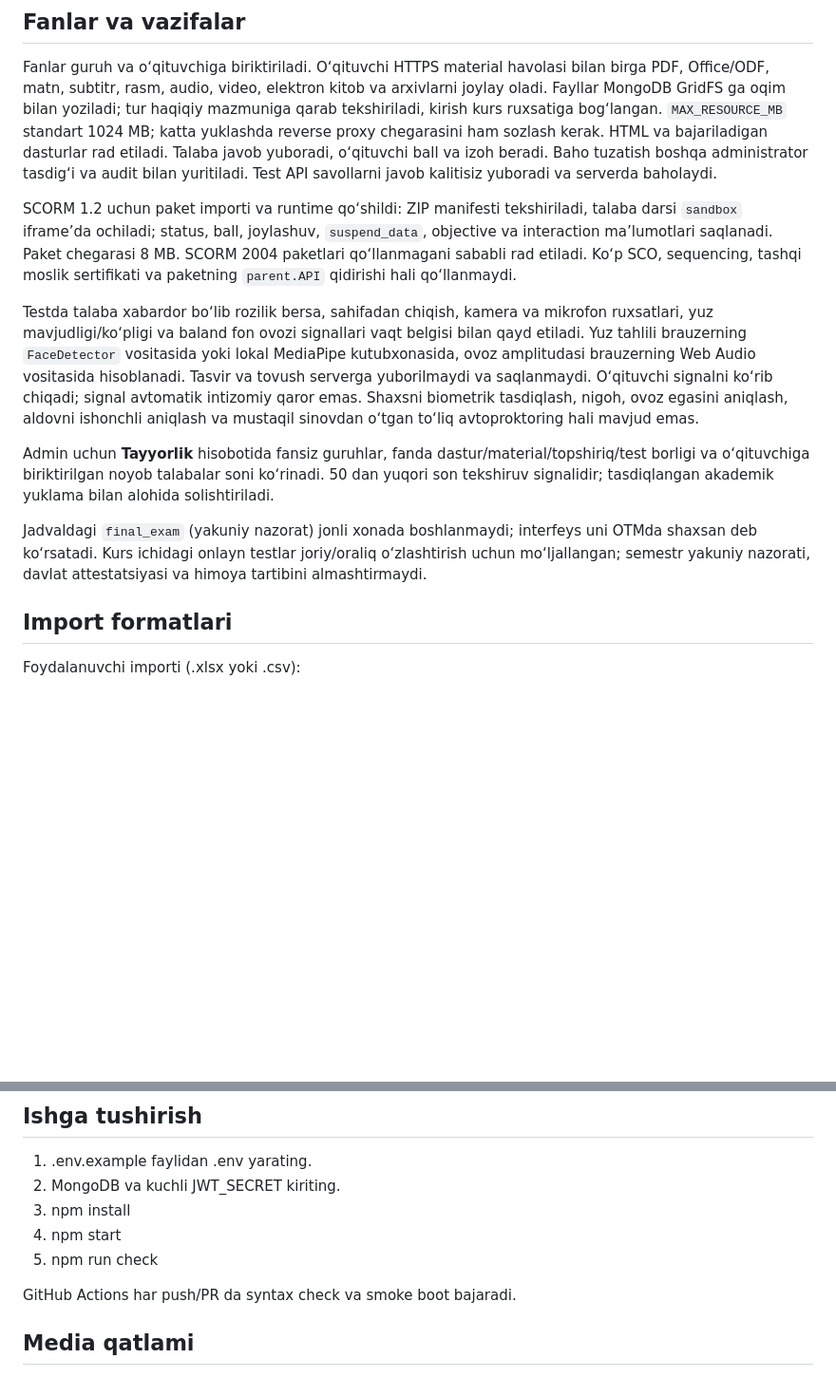
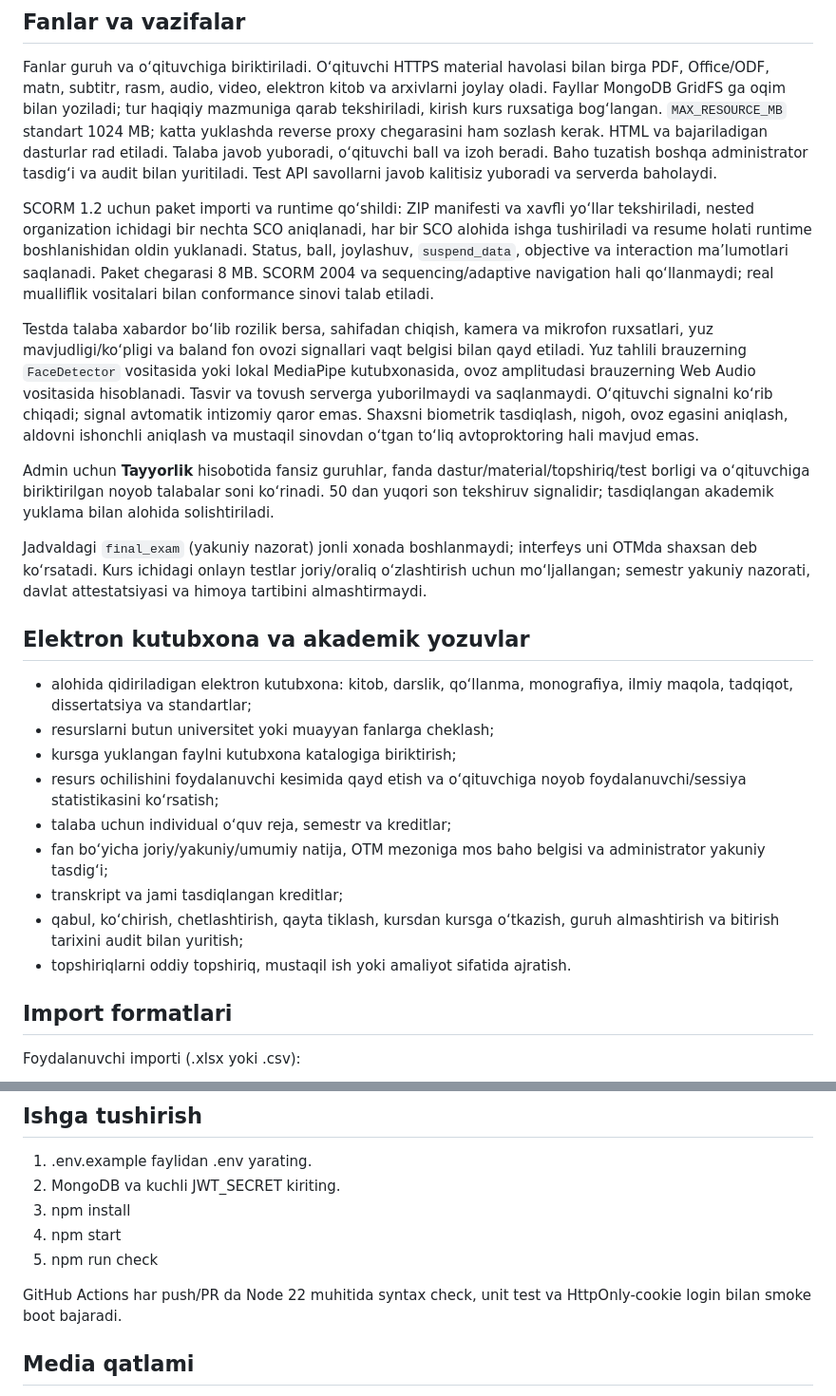
Before and after one commit to hallaymstore/masofaviy2, a Markdown page: README.md, 2 parts joined by grey strips. Shown at 95% size. GitHub-like rendering; blank space fills up the shorter version.

Commit message:
Document academic library records and stronger SCORM support

```diff
--- a/README.md
+++ b/README.md
@@ -46,13 +46,26 @@ Statistika platformaning asosiy boshqaruv qismi sifatida kengaytirildi:
 
 Fanlar guruh va o‘qituvchiga biriktiriladi. O‘qituvchi HTTPS material havolasi bilan birga PDF, Office/ODF, matn, subtitr, rasm, audio, video, elektron kitob va arxivlarni joylay oladi. Fayllar MongoDB GridFS ga oqim bilan yoziladi; tur haqiqiy mazmuniga qarab tekshiriladi, kirish kurs ruxsatiga bog‘langan. `MAX_RESOURCE_MB` standart 1024 MB; katta yuklashda reverse proxy chegarasini ham sozlash kerak. HTML va bajariladigan dasturlar rad etiladi. Talaba javob yuboradi, o‘qituvchi ball va izoh beradi. Baho tuzatish boshqa administrator tasdig‘i va audit bilan yuritiladi. Test API savollarni javob kalitisiz yuboradi va serverda baholaydi.
 
-SCORM 1.2 uchun paket importi va runtime qo‘shildi: ZIP manifesti tekshiriladi, talaba darsi `sandbox` iframe’da ochiladi; status, ball, joylashuv, `suspend_data`, objective va interaction ma’lumotlari saqlanadi. Paket chegarasi 8 MB. SCORM 2004 paketlari qo‘llanmagani sababli rad etiladi. Ko‘p SCO, sequencing, tashqi moslik sertifikati va paketning `parent.API` qidirishi hali qo‘llanmaydi.
+SCORM 1.2 uchun paket importi va runtime qo‘shildi: ZIP manifesti va xavfli yo‘llar tekshiriladi, nested organization ichidagi bir nechta SCO aniqlanadi, har bir SCO alohida ishga tushiriladi va resume holati runtime boshlanishidan oldin yuklanadi. Status, ball, joylashuv, `suspend_data`, objective va interaction ma’lumotlari saqlanadi. Paket chegarasi 8 MB. SCORM 2004 va sequencing/adaptive navigation hali qo‘llanmaydi; real mualliflik vositalari bilan conformance sinovi talab etiladi.
 
 Testda talaba xabardor bo‘lib rozilik bersa, sahifadan chiqish, kamera va mikrofon ruxsatlari, yuz mavjudligi/ko‘pligi va baland fon ovozi signallari vaqt belgisi bilan qayd etiladi. Yuz tahlili brauzerning `FaceDetector` vositasida yoki lokal MediaPipe kutubxonasida, ovoz amplitudasi brauzerning Web Audio vositasida hisoblanadi. Tasvir va tovush serverga yuborilmaydi va saqlanmaydi. O‘qituvchi signalni ko‘rib chiqadi; signal avtomatik intizomiy qaror emas. Shaxsni biometrik tasdiqlash, nigoh, ovoz egasini aniqlash, aldovni ishonchli aniqlash va mustaqil sinovdan o‘tgan to‘liq avtoproktoring hali mavjud emas.
 
 Admin uchun **Tayyorlik** hisobotida fansiz guruhlar, fanda dastur/material/topshiriq/test borligi va o‘qituvchiga biriktirilgan noyob talabalar soni ko‘rinadi. 50 dan yuqori son tekshiruv signalidir; tasdiqlangan akademik yuklama bilan alohida solishtiriladi.
 
 Jadvaldagi `final_exam` (yakuniy nazorat) jonli xonada boshlanmaydi; interfeys uni OTMda shaxsan deb ko‘rsatadi. Kurs ichidagi onlayn testlar joriy/oraliq o‘zlashtirish uchun mo‘ljallangan; semestr yakuniy nazorati, davlat attestatsiyasi va himoya tartibini almashtirmaydi.
+
+
+## Elektron kutubxona va akademik yozuvlar
+
+- alohida qidiriladigan elektron kutubxona: kitob, darslik, qo‘llanma, monografiya, ilmiy maqola, tadqiqot, dissertatsiya va standartlar;
+- resurslarni butun universitet yoki muayyan fanlarga cheklash;
+- kursga yuklangan faylni kutubxona katalogiga biriktirish;
+- resurs ochilishini foydalanuvchi kesimida qayd etish va o‘qituvchiga noyob foydalanuvchi/sessiya statistikasini ko‘rsatish;
+- talaba uchun individual o‘quv reja, semestr va kreditlar;
+- fan bo‘yicha joriy/yakuniy/umumiy natija, OTM mezoniga mos baho belgisi va administrator yakuniy tasdig‘i;
+- transkript va jami tasdiqlangan kreditlar;
+- qabul, ko‘chirish, chetlashtirish, qayta tiklash, kursdan kursga o‘tkazish, guruh almashtirish va bitirish tarixini audit bilan yuritish;
+- topshiriqlarni oddiy topshiriq, mustaqil ish yoki amaliyot sifatida ajratish.
 
 ## Import formatlari
 
@@ -89,7 +102,7 @@ O‘zbekiston vaqti uchun APP_UTC_OFFSET_MINUTES=300. Ochiq jadval linklari kera
 4. npm start
 5. npm run check
 
-GitHub Actions har push/PR da syntax check va smoke boot bajaradi.
+GitHub Actions har push/PR da Node 22 muhitida syntax check, unit test va HttpOnly-cookie login bilan smoke boot bajaradi.
 
 ## Media qatlami
 
```
